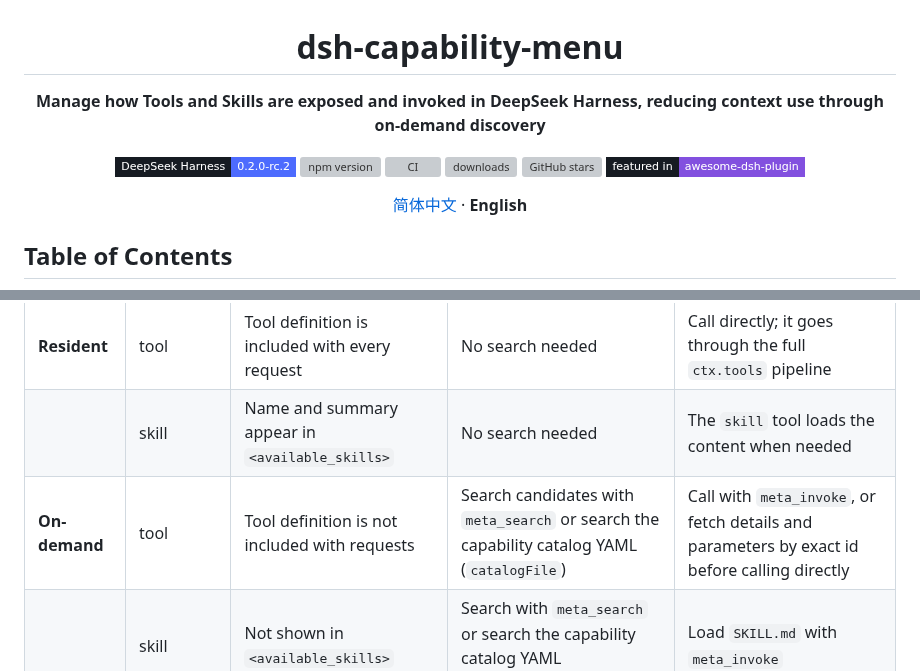
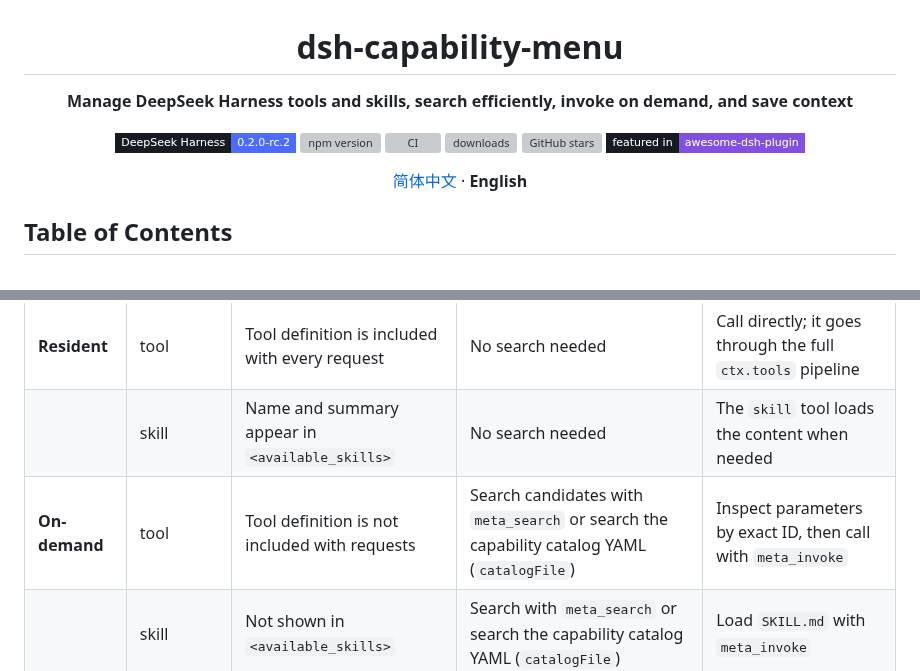
Before and after one commit to PKUfudawei/dsh-capability-menu, a Markdown page: README.en.md, 2 parts joined by grey strips. Rendered like a GitHub page; badges without logos; grey boxes are pictures that could not be loaded.

```diff
--- a/README.en.md
+++ b/README.en.md
@@ -1,7 +1,7 @@
 <h1 align="center">dsh-capability-menu</h1>
 
 <p align="center">
-  <strong>Manage how Tools and Skills are exposed and invoked in DeepSeek Harness, reducing context use through on-demand discovery</strong>
+  <strong>Manage DeepSeek Harness tools and skills, search efficiently, invoke on demand, and save context</strong>
 </p>
 
 <p align="center">
@@ -135,7 +126,7 @@ All capabilities (Tool and Skill) fall into three tiers by their **exposure leve
 | --- | --- | --- | --- | --- |
 | **Resident** | tool | Tool definition is included with every request | No search needed | Call directly; it goes through the full `ctx.tools` pipeline |
 | | skill | Name and summary appear in `<available_skills>` | No search needed | The `skill` tool loads the content when needed |
-| **On-demand** | tool | Tool definition is not included with requests | Search candidates with `meta_search` or search the capability catalog YAML (`catalogFile`) | Call with `meta_invoke`, or fetch details and parameters by exact id before calling directly |
+| **On-demand** | tool | Tool definition is not included with requests | Search candidates with `meta_search` or search the capability catalog YAML (`catalogFile`) | Inspect parameters by exact ID, then call with `meta_invoke` |
 | | skill | Not shown in `<available_skills>` | Search with `meta_search` or search the capability catalog YAML (`catalogFile`) | Load `SKILL.md` with `meta_invoke` |
 | **Disabled** | tool | Tool definition is not included with requests | Hidden from search results and the capability catalog | Calls are rejected |
 | | skill | Not shown in `<available_skills>` | Hidden from search results and the capability catalog | Loads are rejected |
```
Also changed, not shown: other parts of README.en.md (+19 -49 lines), README.md (+21 -49 lines), assets/screenshot-skills.png (deleted), assets/screenshot-skills_chinese.png (added), assets/screenshot-skills_english.png (added), assets/screenshot-tools.png (deleted), assets/screenshot-tools_chinese.png (added), assets/screenshot-tools_english.png (added), 4 other files.
